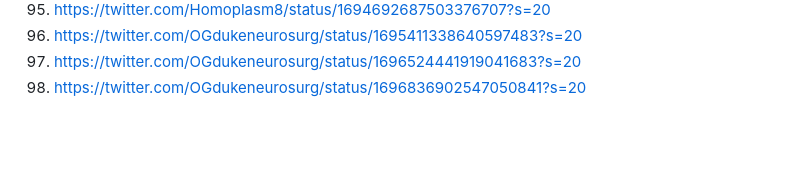
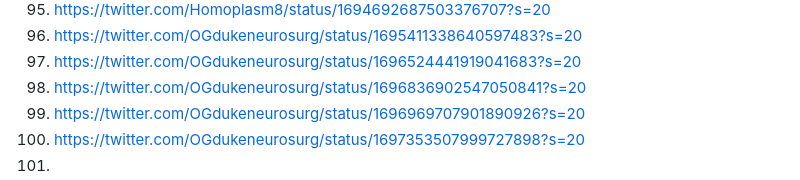
Before and after one commit to galaxia4Eva/galaxia4Eva, a Markdown page: notes/media/Medicine.md, the part around the change. Drawn GitHub-style; blank space fills up the shorter version.

Commit message:
updated medicine

```diff
--- a/notes/media/Medicine.md
+++ b/notes/media/Medicine.md
@@ -97,3 +97,6 @@
 97. https://twitter.com/OGdukeneurosurg/status/1695411338640597483?s=20
 98. https://twitter.com/OGdukeneurosurg/status/1696524441919041683?s=20
 99. https://twitter.com/OGdukeneurosurg/status/1696836902547050841?s=20
+100. https://twitter.com/OGdukeneurosurg/status/1696969707901890926?s=20
+101. https://twitter.com/OGdukeneurosurg/status/1697353507999727898?s=20
+102.
```
